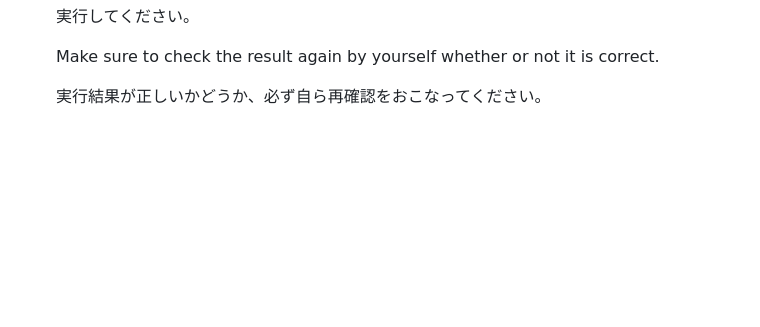
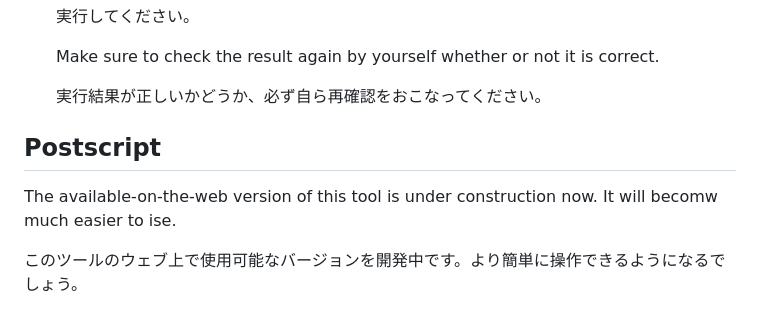
Before and after one commit to yamawaking/ADiSC_Automatic-Distinction-of-SPECI-Criteria, a Markdown page: README.md, the part around the change. Rendered like a GitHub page; blank space fills up the shorter version.

Commit message:
README.md の更新

```diff
--- a/README.md
+++ b/README.md
@@ -51,3 +51,8 @@ ADiSC（アディスク）……飛行場実況気象報特別観測基準自動
       Make sure to check the result again by yourself whether or not it is correct.
 
       実行結果が正しいかどうか、必ず自ら再確認をおこなってください。
+
+## Postscript
+The available-on-the-web version of this tool is under construction now. It will becomw much easier to ise.
+
+このツールのウェブ上で使用可能なバージョンを開発中です。より簡単に操作できるようになるでしょう。
```
